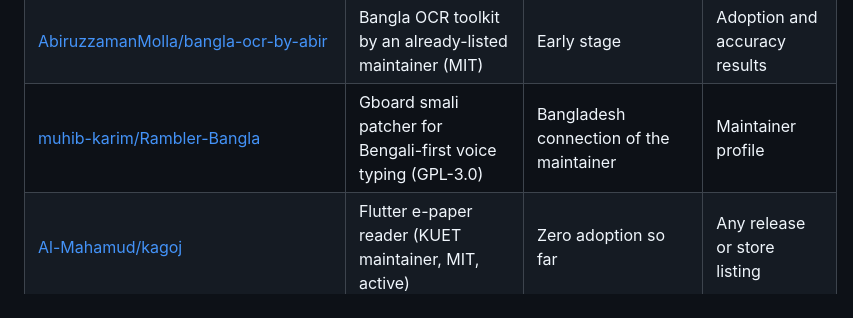
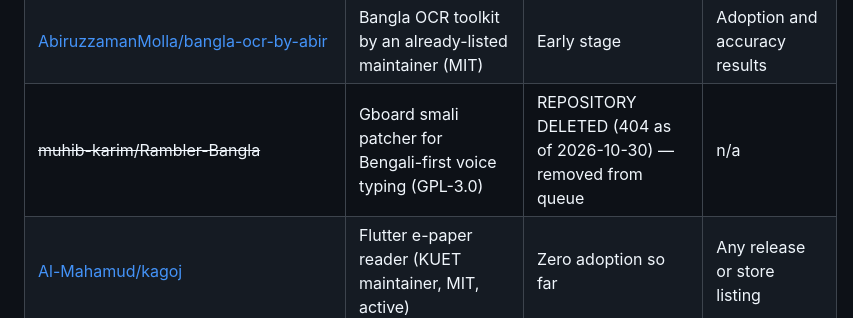
Before and after one commit to RanaKhan77/Awesome-Bangladesh, a Markdown page: docs/verification-queue.md, the part around the change. Rendered like a GitHub page.

Commit message:
link-check fix: mark muhib-karim/Rambler-Bangla as repository-deleted (404)

```diff
--- a/docs/verification-queue.md
+++ b/docs/verification-queue.md
@@ -106,7 +106,7 @@ on scope (they distribute pirated streams); the rest are queued below, strongest
 | [Iamsdt/awesome-bengali-ai](https://github.com/Iamsdt/awesome-bengali-ai) | Companion awesome list for Bengali AI (MIT, Khulna maintainer) | List quality/maintenance depth | Sustained updates |
 | [kishormorol/BanglaNLP-Hub](https://github.com/kishormorol/BanglaNLP-Hub) | Community catalog of Bangla NLP resources (MIT, 11 stars) | Overlap with existing NLP sections | Differentiation from bnlp/bnltk listings |
 | [AbiruzzamanMolla/bangla-ocr-by-abir](https://github.com/AbiruzzamanMolla/bangla-ocr-by-abir) | Bangla OCR toolkit by an already-listed maintainer (MIT) | Early stage | Adoption and accuracy results |
-| [muhib-karim/Rambler-Bangla](https://github.com/muhib-karim/Rambler-Bangla) | Gboard smali patcher for Bengali-first voice typing (GPL-3.0) | Bangladesh connection of the maintainer | Maintainer profile |
+| ~~muhib-karim/Rambler-Bangla~~ | Gboard smali patcher for Bengali-first voice typing (GPL-3.0) | REPOSITORY DELETED (404 as of 2026-10-30) — removed from queue | n/a |
 | [Al-Mahamud/kagoj](https://github.com/Al-Mahamud/kagoj) | Flutter e-paper reader (KUET maintainer, MIT, active) | Zero adoption so far | Any release or store listing |
 
 Rejected with reasons (do not re-research): four BDIX IPTV M3U collections
```
